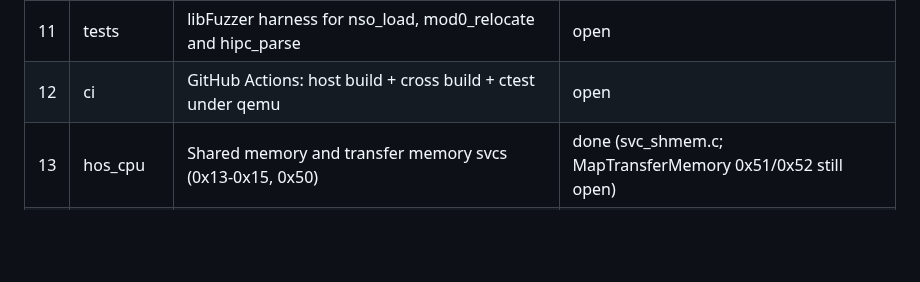
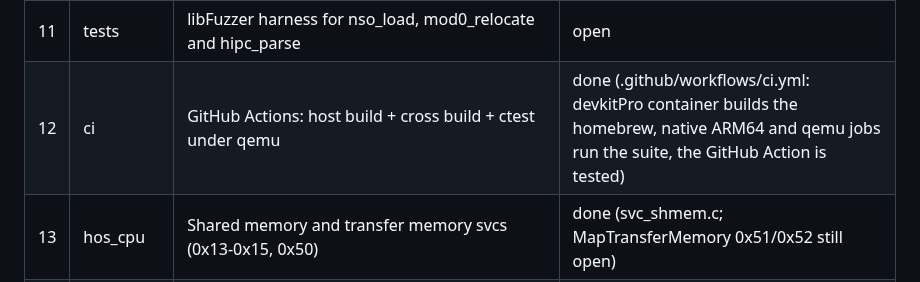
Before and after one commit to ctj01/switch2pc, a Markdown page: docs/ISSUES.md, the part around the change. Rendered like a GitHub page; blank space fills up the shorter version.

```diff
--- a/docs/ISSUES.md
+++ b/docs/ISSUES.md
@@ -17,7 +17,7 @@ numbers.
 | 9  | hos_cpu | `sm:` service manager and ConnectToNamedPort                   | done (ipc.c, ipc_sm.c; CMIF, TIPC, domains) |
 | 10 | loader  | Load several NSOs (rtld, main, sdk, subsdk0-9) at adjacent bases | done (hosrun; exefs directory or explicit list) |
 | 11 | tests   | libFuzzer harness for nso_load, mod0_relocate and hipc_parse   | open   |
-| 12 | ci      | GitHub Actions: host build + cross build + ctest under qemu    | open   |
+| 12 | ci      | GitHub Actions: host build + cross build + ctest under qemu    | done (.github/workflows/ci.yml: devkitPro container builds the homebrew, native ARM64 and qemu jobs run the suite, the GitHub Action is tested) |
 | 13 | hos_cpu | Shared memory and transfer memory svcs (0x13-0x15, 0x50)        | done (svc_shmem.c; MapTransferMemory 0x51/0x52 still open) |
 | 14 | hos_os  | `applet` (appletOE/AE), `time`, `set:sys` stubs so runtime init completes | done (applet.c, time.c, setsys.c) |
 | 15 | hos_cpu | Priority-ordered wake in sync.c instead of FIFO                | open   |
```
Also changed, not shown: README.md (+66 -15 lines), docs/images/deko_cat_cube.png (added), docs/images/deko_teapot.png (added), 1 other file.
